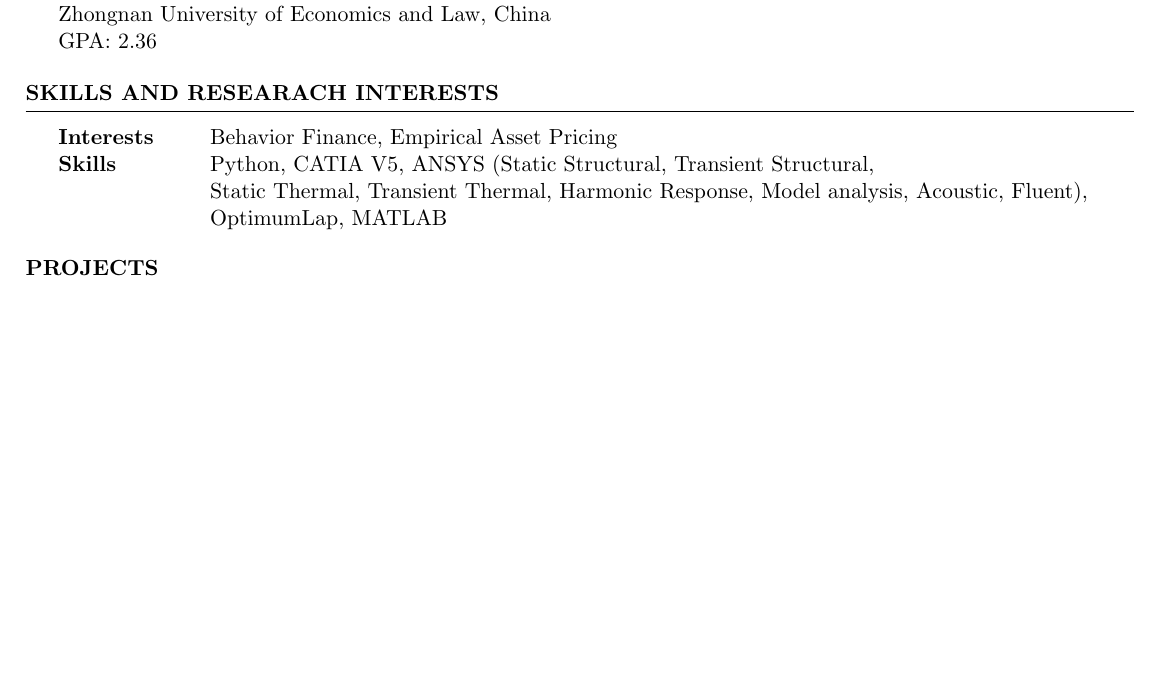
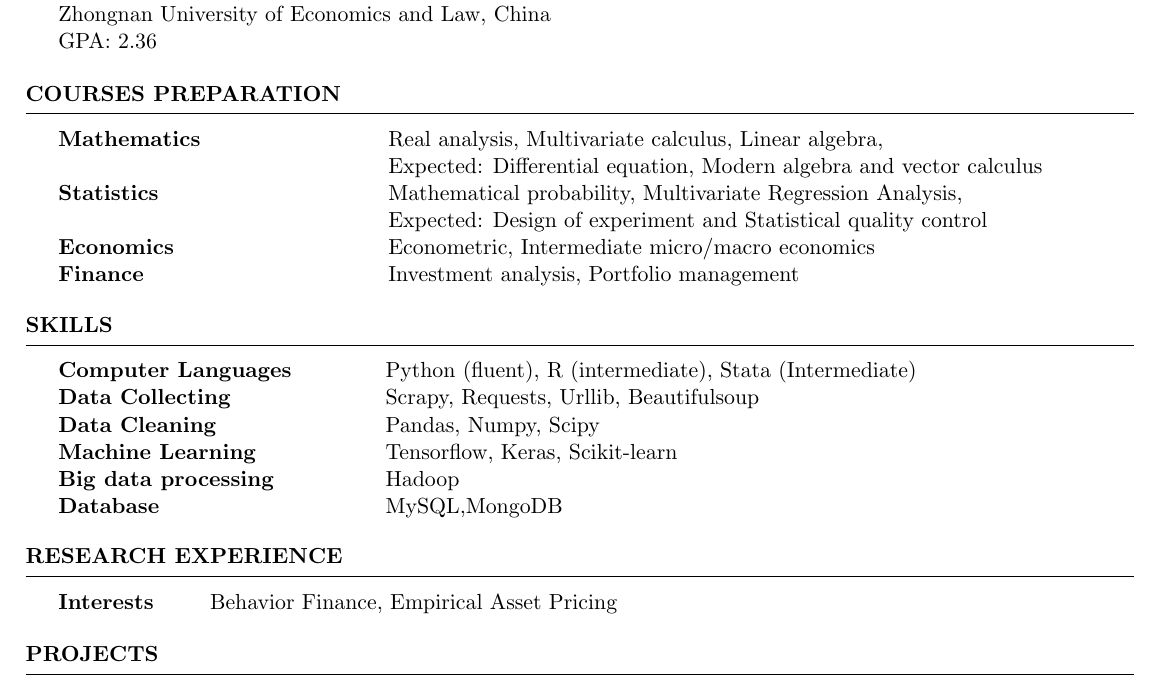
Before and after one commit to kevinskywalker/CV, a LaTeX CV (cv_4.tex): part of page 1 of 2 before the commit and part of page 1 of 3 after it, cut so that both start at the same text, the shorter picture padded with empty space. Compiled offline with pdfLaTeX.

Commit message:
Updates from ShareLaTeX

```diff
--- a/cv_4.tex
+++ b/cv_4.tex
@@ -68,19 +68,52 @@ GPA: 2.36
 
 \end{rSection}
 
+
 %----------------------------------------------------------------------------------------
 %	TECHNICAL STRENGTHS SECTION
 %----------------------------------------------------------------------------------------
 
-\begin{rSection}{skills and  researach INTERESTS}
+\begin{rSection}{Courses preparation}
+
+\begin{tabular}{ @{} >{\bfseries}l @{\hspace{20ex}} l }
+Mathematics & Real analysis, Multivariate calculus, Linear algebra,\\ & Expected: Differential equation, Modern algebra and vector calculus  \\
+Statistics & Mathematical probability, Multivariate Regression Analysis,\\& Expected: Design of experiment and Statistical quality control\\
+Economics &  Econometric, Intermediate micro/macro economics\\
+Finance &  Investment analysis, Portfolio management
+
+
+\end{tabular}
+\end{rSection}
+
+
+
+%----------------------------------------------------------------------------------------
+%	TECHNICAL STRENGTHS SECTION
+%----------------------------------------------------------------------------------------
+
+\begin{rSection}{Skills}
+
+\begin{tabular}{ @{} >{\bfseries}l @{\hspace{10ex}} l }
+Computer Languages & Python (fluent), R (intermediate), Stata (Intermediate)\\
+Data Collecting & Scrapy, Requests, Urllib, Beautifulsoup\\
+Data Cleaning& Pandas, Numpy, Scipy  \\
+Machine Learning & Tensorflow, Keras, Scikit-learn\\
+Big data processing & Hadoop \\
+Database & MySQL,MongoDB
+\end{tabular}
+\end{rSection}
+
+%----------------------------------------------------------------------------------------
+%	TECHNICAL STRENGTHS SECTION
+%----------------------------------------------------------------------------------------
+
+\begin{rSection}{research experience}
 
 \begin{tabular}{ @{} >{\bfseries}l @{\hspace{6ex}} l }
 Interests & Behavior Finance, Empirical Asset Pricing\\
-Skills & Python, CATIA V5, ANSYS (Static Structural, Transient Structural, \\& Static Thermal, Transient Thermal, Harmonic Response, Model analysis, Acoustic, Fluent), \\& OptimumLap,  MATLAB\\
+\end{tabular}
+\end{rSection}
 
-\end{tabular}
-
-\end{rSection}
 
 %-------------------------------------------------------------------------------
 %	PROJECTS
```
